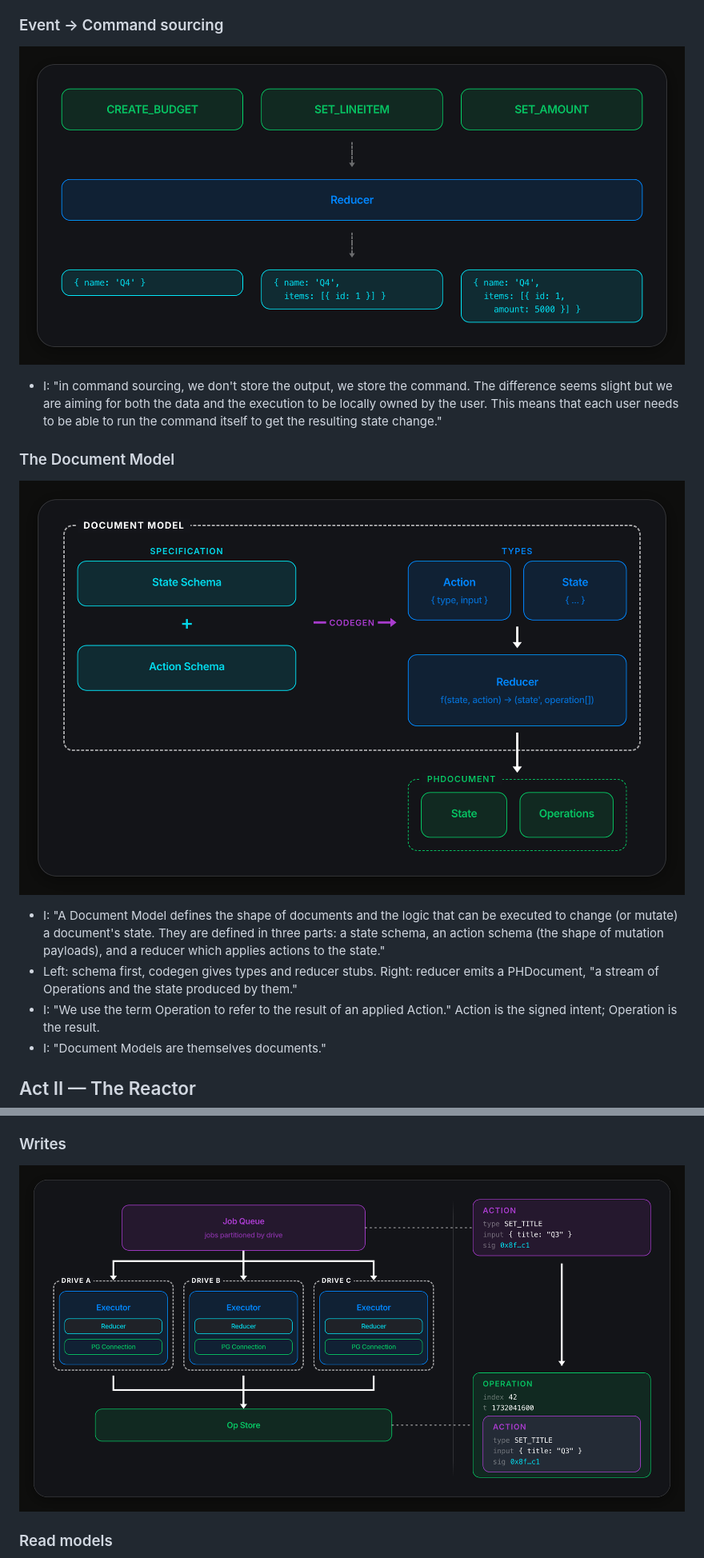
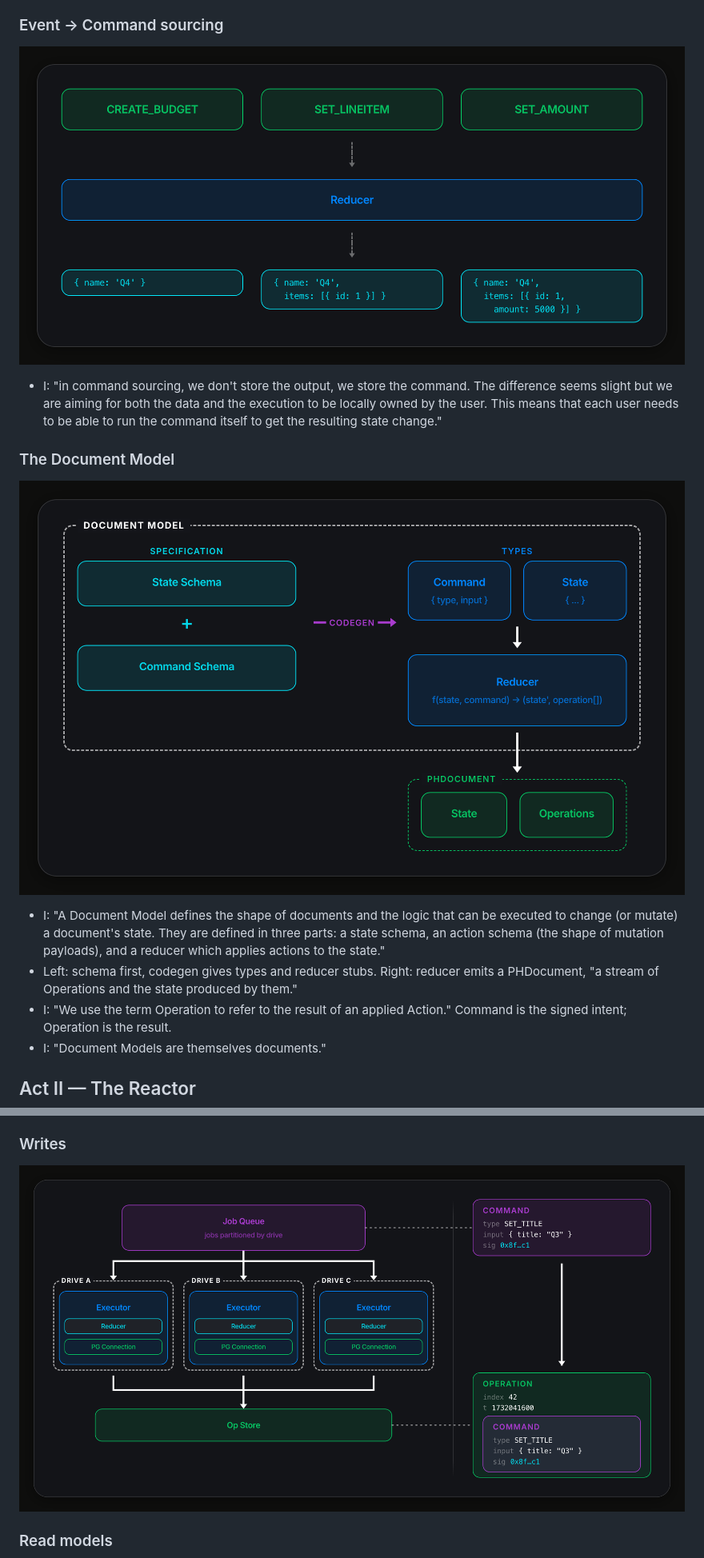
Before and after one commit to thegoldenmule/reactor-talk, a Markdown page: outline.md, 2 parts joined by grey strips. Shown at 80% size. Rendered like a GitHub page; pictures changed too: img/document-model-architecture.png, img/job-queue-executors.png.

```diff
--- a/outline.md
+++ b/outline.md
@@ -136,7 +136,7 @@ A structured runtime for local-first applications.
   state."
 - Left: schema first, codegen gives types and reducer stubs. Right: reducer emits a PHDocument,
   "a stream of Operations and the state produced by them."
-- I: "We use the term Operation to refer to the result of an applied Action." Action is the
+- I: "We use the term Operation to refer to the result of an applied Action." Command is the
   signed intent; Operation is the result.
 - I: "Document Models are themselves documents."
 
```
Also changed, not shown: other parts of outline.md (+3 -3 lines), img/critical-security-signature-binding.png, 4 other files.
